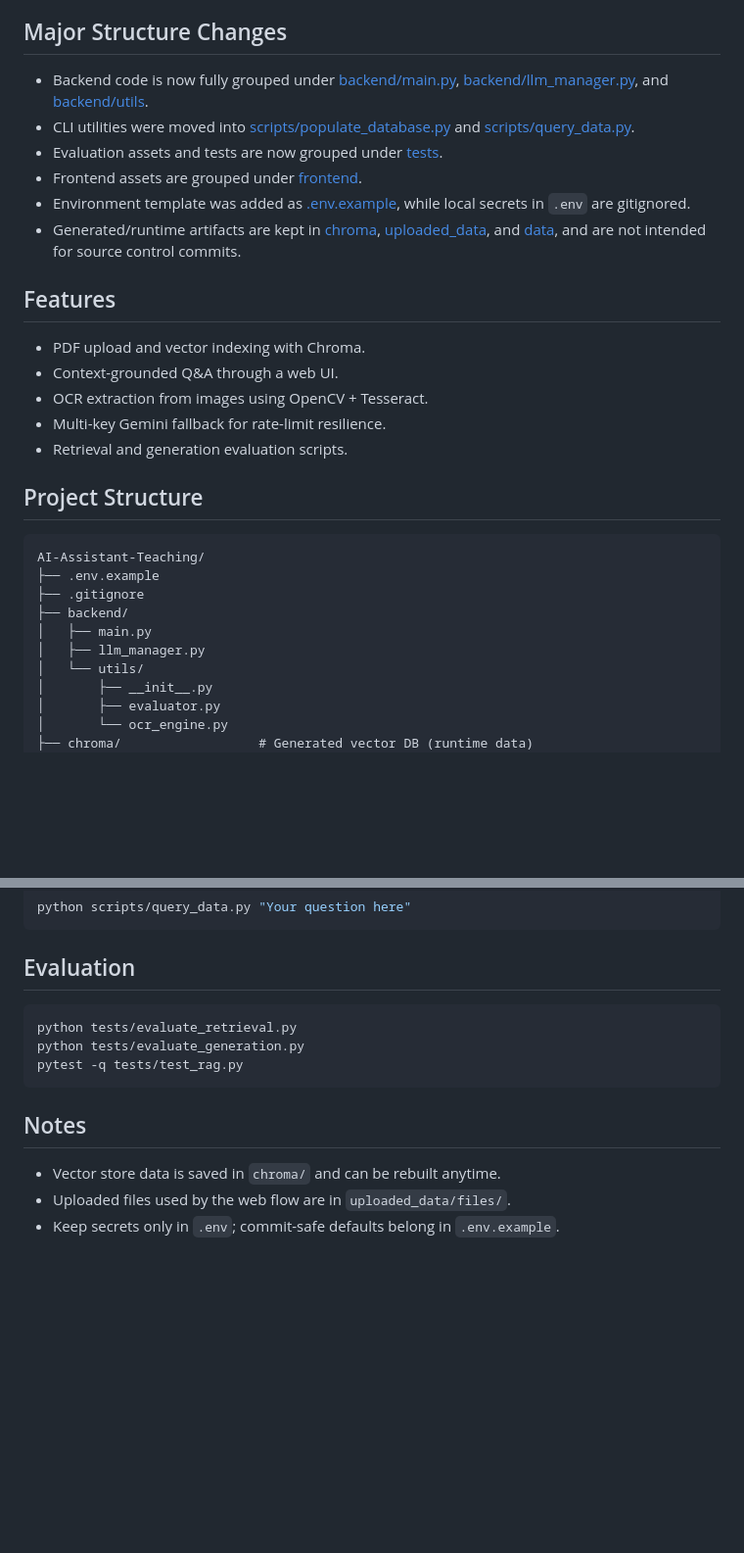
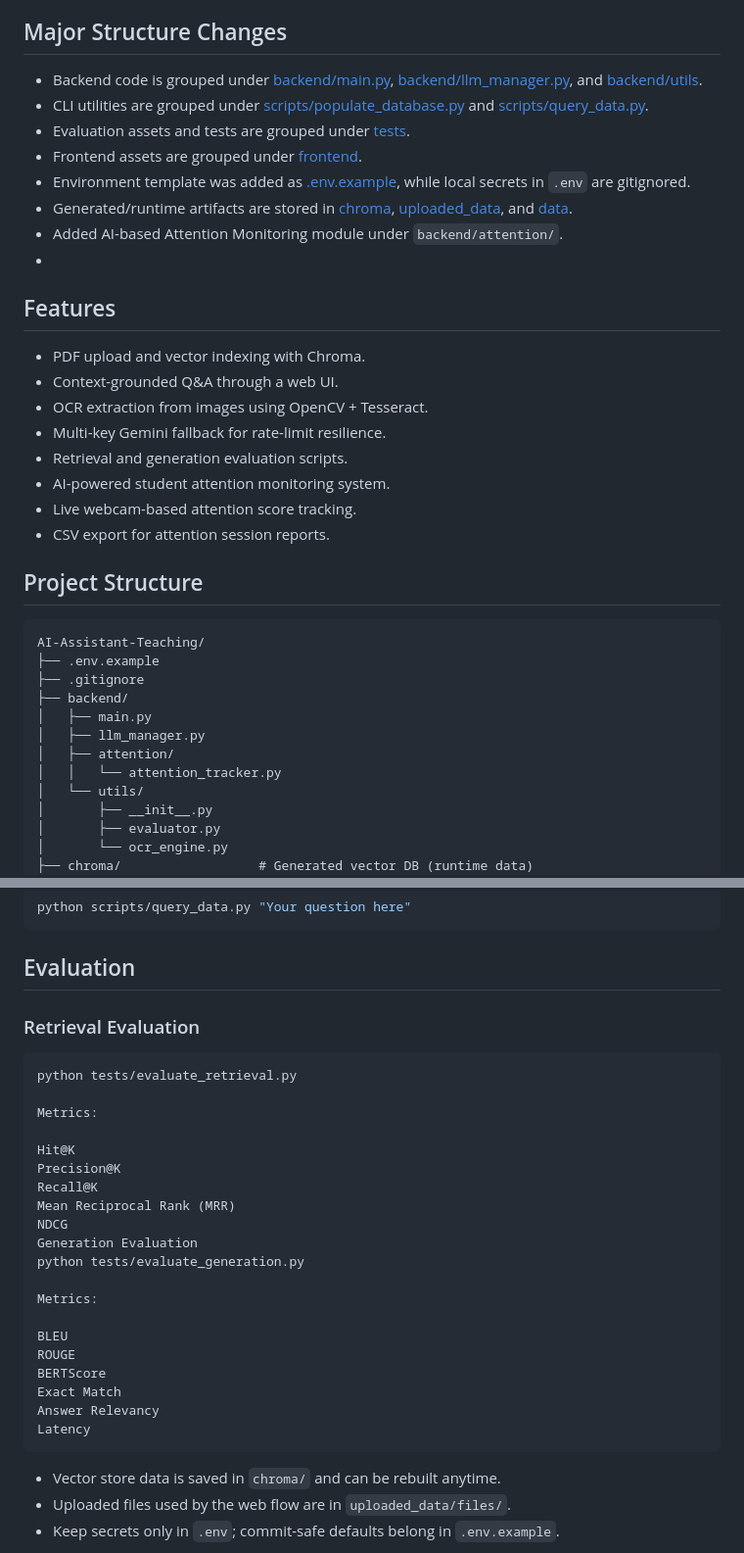
Before and after one commit to subarnasural/AI_TEACHING_ASSISTANT, a Markdown page: readme.md, 2 parts joined by grey strips. Shown at 98% size. GitHub-like rendering; blank space fills up the shorter version.

Commit message:
Revise README for project structure and features
changed the embedding function to
sentence-transformers/all-MiniLM-L6-v2
- added attention mode
-added evaluation matrics
for retrival
Metrics:

Hit@K
Precision@K
Recall@K
Mean Reciprocal Rank (MRR)
NDCG


For generation matrics
Metrics:

BLEU
ROUGE
BERTScore
Exact Match
Answer Relevancy
Latency

````diff
--- a/readme.md
+++ b/readme.md
@@ -4,13 +4,14 @@ FastAPI-based Retrieval-Augmented Generation (RAG) project for academic Q&A over
 
 ## Major Structure Changes
 
-- Backend code is now fully grouped under [backend/main.py](backend/main.py), [backend/llm_manager.py](backend/llm_manager.py), and [backend/utils](backend/utils).
-- CLI utilities were moved into [scripts/populate_database.py](scripts/populate_database.py) and [scripts/query_data.py](scripts/query_data.py).
-- Evaluation assets and tests are now grouped under [tests](tests).
+- Backend code is grouped under [backend/main.py](backend/main.py), [backend/llm_manager.py](backend/llm_manager.py), and [backend/utils](backend/utils).
+- CLI utilities are grouped under [scripts/populate_database.py](scripts/populate_database.py) and [scripts/query_data.py](scripts/query_data.py).
+- Evaluation assets and tests are grouped under [tests](tests).
 - Frontend assets are grouped under [frontend](frontend).
 - Environment template was added as [.env.example](.env.example), while local secrets in `.env` are gitignored.
-- Generated/runtime artifacts are kept in [chroma](chroma), [uploaded_data](uploaded_data), and [data](data), and are not intended for source control commits.
-
+- Generated/runtime artifacts are stored in [chroma](chroma), [uploaded_data](uploaded_data), and [data](data).
+- Added AI-based Attention Monitoring module under `backend/attention/`.
+-
 ## Features
 
 - PDF upload and vector indexing with Chroma.
@@ -18,6 +19,9 @@ FastAPI-based Retrieval-Augmented Generation (RAG) project for academic Q&A over
 - OCR extraction from images using OpenCV + Tesseract.
 - Multi-key Gemini fallback for rate-limit resilience.
 - Retrieval and generation evaluation scripts.
+- AI-powered student attention monitoring system.
+- Live webcam-based attention score tracking.
+- CSV export for attention session reports.
 
 ## Project Structure
 
@@ -28,6 +32,8 @@ AI-Assistant-Teaching/
 ├── backend/
 │   ├── main.py
 │   ├── llm_manager.py
+│   ├── attention/
+│   │   └── attention_tracker.py
 │   └── utils/
 │       ├── __init__.py
 │       ├── evaluator.py
@@ -142,14 +150,30 @@ python scripts/query_data.py "Your question here"
 
 ## Evaluation
 
+### Retrieval Evaluation
+
 ```bash
 python tests/evaluate_retrieval.py
+
+Metrics:
+
+Hit@K
+Precision@K
+Recall@K
+Mean Reciprocal Rank (MRR)
+NDCG
+Generation Evaluation
 python tests/evaluate_generation.py
-pytest -q tests/test_rag.py
+
+Metrics:
+
+BLEU
+ROUGE
+BERTScore
+Exact Match
+Answer Relevancy
+Latency
 ```
-
-## Notes
-
 - Vector store data is saved in `chroma/` and can be rebuilt anytime.
 - Uploaded files used by the web flow are in `uploaded_data/files/`.
 - Keep secrets only in `.env`; commit-safe defaults belong in `.env.example`.
````
Also changed, not shown: other parts of readme.md (+5 -3 lines).
